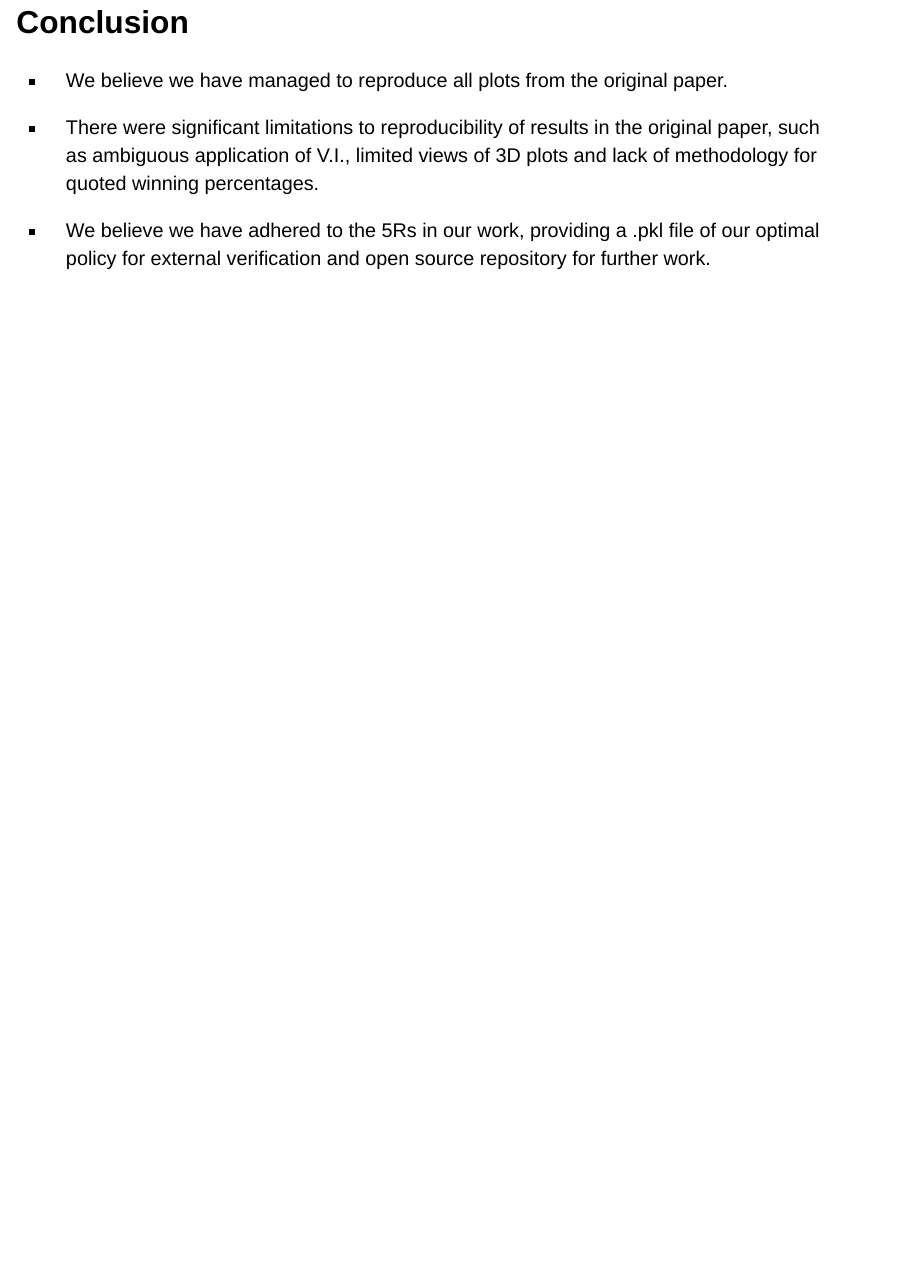
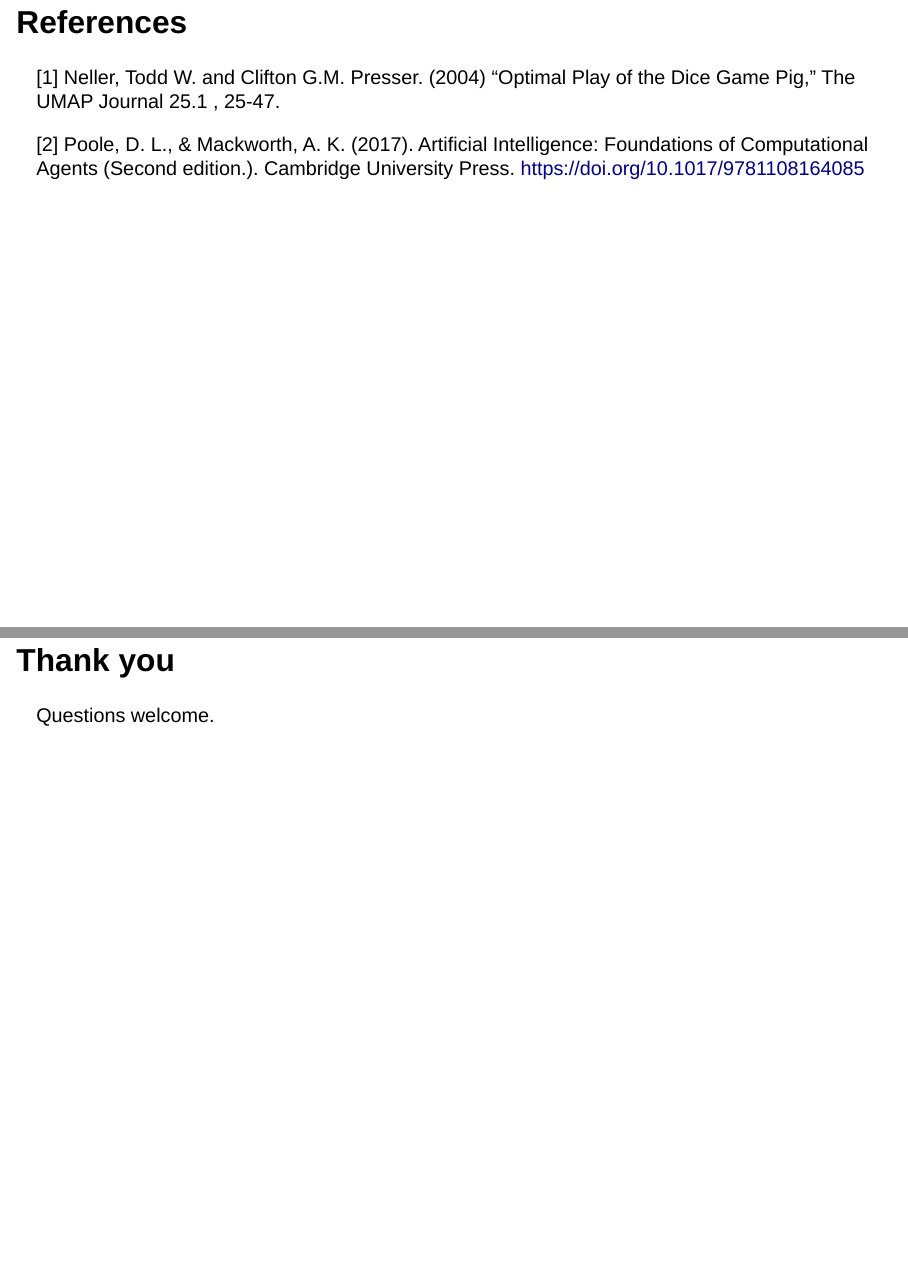
Before and after one commit to turtlesoul25/STOR609_Assessment3_Group3, a Quarto document (Quarto Presentation/Presentation_draft4.qmd): page 15 of 15 before the commit and pages 16 and 17 of 17 after it, the two joined at a grey line. Rendered offline with R 4.5, knitr and Pandoc in place of Quarto, with nearby package versions; drawn as Slidy slides in place of the format the file asks for.

Commit message:
thank you slide, references and corrections

```diff
--- a/Quarto Presentation/Presentation_draft4.qmd
+++ b/Quarto Presentation/Presentation_draft4.qmd
@@ -207,3 +207,13 @@ Replicability refers to when an algorithm or solution can be recoded by someone
 -  There were significant limitations to reproducibility of results in the original paper, such as ambiguous application of V.I., limited views of 3D plots and lack of methodology for quoted winning percentages.
 
 - We believe we have adhered to the 5Rs in our work, providing a .pkl file of our optimal policy for external verification and open source repository for further work.
+
+## References
+
+[1] Neller, Todd W. and Clifton G.M. Presser. (2004) "Optimal Play of the Dice Game Pig," The UMAP Journal 25.1 , 25-47.
+
+[2] Poole, D. L., & Mackworth, A. K. (2017). Artificial Intelligence: Foundations of Computational Agents (Second edition.). Cambridge University Press. https://doi.org/10.1017/9781108164085
+
+## Thank you
+
+Questions welcome.
```
Also changed, not shown: Quarto Presentation/Presentation_draft4.html, Quarto Presentation/Presentation_draft4.qmd (6 more changed lines).
